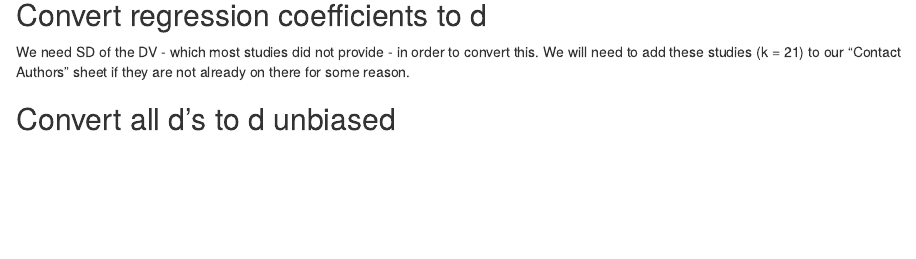
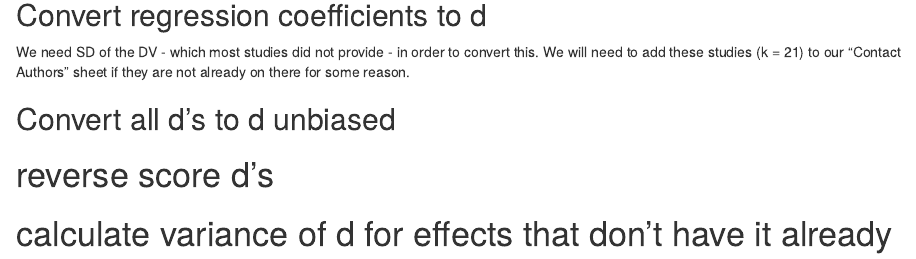
Before and after one commit to kdenning/pt-meta-analysis, an R Markdown document (meta_prelims_version.Rmd): the page in a window 1100 px wide, from 1770 px down. Rendered offline with R 4.5, knitr and Pandoc, with nearby package versions; some code elsewhere in the file could not run offline.

```diff
--- a/meta_prelims_version.Rmd
+++ b/meta_prelims_version.Rmd
@@ -120,3 +120,7 @@
 
 
 ## Convert all d's to d unbiased
+
+# reverse score d's
+
+# calculate variance of d for effects that don't have it already
```
Also changed, not shown: prelims_data.xlsx.
